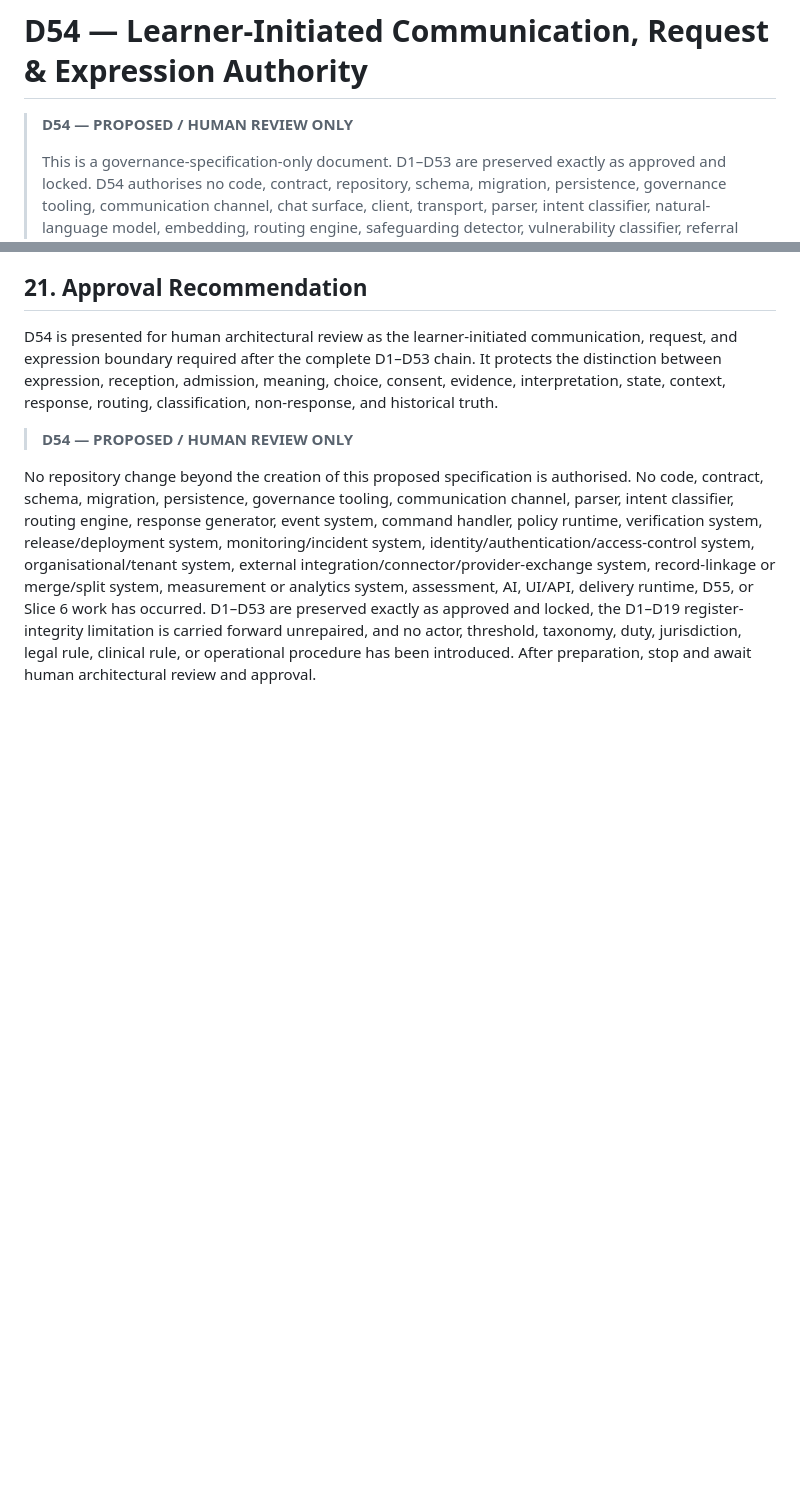
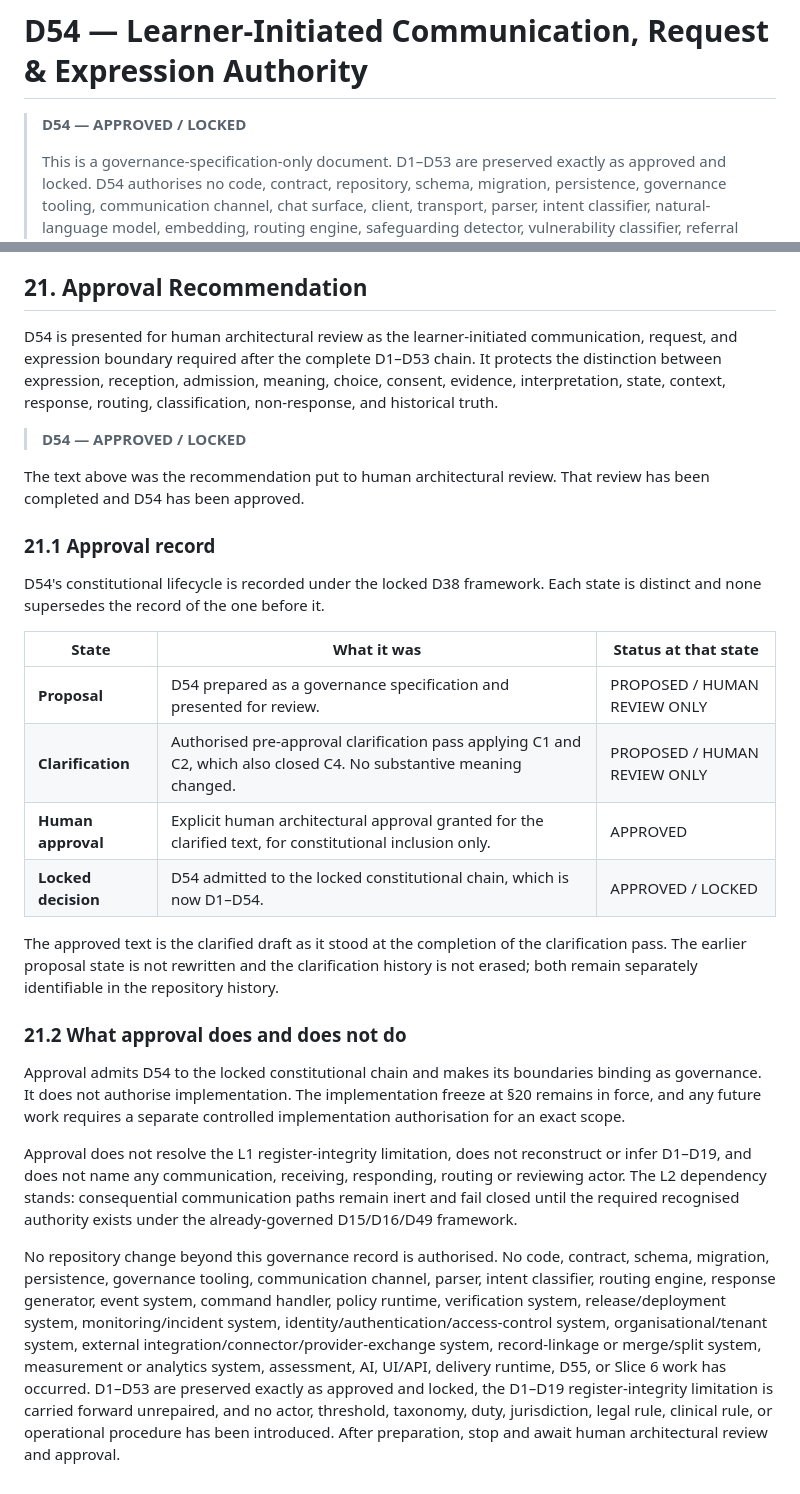
Before and after one commit to SifisoScS/sifiso-lumina-math, a Markdown page: governance/D54 — Learner-Initiated Communication, Request & Expression Authority.md, 2 parts joined by grey strips. GitHub-like rendering; blank space fills up the shorter version.

Commit message:
Approve and lock D54 - Learner-Initiated Communication, Request & Expression Authority
Explicit human architectural approval granted. D54 transitions from
PROPOSED / HUMAN REVIEW ONLY to APPROVED / LOCKED and joins the locked
constitutional chain, which is now D1-D54.

The approved text is the clarified draft recorded at 07a0060. Sections 1-20
are byte-identical to that commit; only the status marker and the section 21
approval record changed. No substantive meaning was altered at this stage.

Recorded under the locked D38 framework, section 21.1 distinguishes four
states without rewriting any of them: proposal, clarification, human
approval, locked decision. The prior states remain identifiable in history
at 8820417 and 07a0060.

The artefact moves from governance/proposed/ to governance/, alongside
D20-D53, since directory placement is what distinguishes a proposed from a
locked decision in this repository. governance/proposed/ is now empty.

Preserved and unchanged: D1-D53, all documentation, all application code,
contracts, schemas, tests and configuration. D1-D19 were not reconstructed
and the L1 register-integrity limitation stands. No communication,
receiving, responding, routing or reviewing actor was named and the L2
dependency stands: consequential paths remain fail closed until recognition
exists under D15/D16/D49.

This approval authorises no implementation. The section 20 implementation
freeze remains in force and any future work requires a separate controlled
implementation authorisation for an exact scope. No D55 and no Slice 6 work.

Co-Authored-By: Claude Opus 5 <noreply@anthropic.com>

```diff
--- a/governance/proposed/D54 — Learner-Initiated Communication, Request & Expression Authority.md
+++ b/governance/D54 — Learner-Initiated Communication, Request & Expression Authority.md
@@ -1,6 +1,6 @@
 # D54 — Learner-Initiated Communication, Request & Expression Authority
 
-> **D54 — PROPOSED / HUMAN REVIEW ONLY**
+> **D54 — APPROVED / LOCKED**
 >
 > This is a governance-specification-only document. D1–D53 are preserved exactly as approved and locked. D54 authorises no code, contract, repository, schema, migration, persistence, governance tooling, communication channel, chat surface, client, transport, parser, intent classifier, natural-language model, embedding, routing engine, safeguarding detector, vulnerability classifier, referral workflow, reviewer-recognition system, approval workflow, escalation system, provenance/lineage system, uncertainty/confidence system, consequence/risk classifier, review-threshold system, source registry, expert-review system, canonical-reference system, mathematical validator, theorem prover, event system, command handler, policy runtime, verification system, release/deployment system, monitoring/incident system, identity/authentication/access-control system, organisational/tenant system, external integration/connector/provider-exchange system, record-linkage or merge/split system, measurement or analytics system, assessment, AI, UI/API, delivery runtime, D55, or Slice 6 work.
 
@@ -313,6 +313,27 @@ Future contracts must not encode a communication as a choice, an expression as e
 
 D54 is presented for human architectural review as the learner-initiated communication, request, and expression boundary required after the complete D1–D53 chain. It protects the distinction between expression, reception, admission, meaning, choice, consent, evidence, interpretation, state, context, response, routing, classification, non-response, and historical truth.
 
-> **D54 — PROPOSED / HUMAN REVIEW ONLY**
+> **D54 — APPROVED / LOCKED**
 
-No repository change beyond the creation of this proposed specification is authorised. No code, contract, schema, migration, persistence, governance tooling, communication channel, parser, intent classifier, routing engine, response generator, event system, command handler, policy runtime, verification system, release/deployment system, monitoring/incident system, identity/authentication/access-control system, organisational/tenant system, external integration/connector/provider-exchange system, record-linkage or merge/split system, measurement or analytics system, assessment, AI, UI/API, delivery runtime, D55, or Slice 6 work has occurred. D1–D53 are preserved exactly as approved and locked, the D1–D19 register-integrity limitation is carried forward unrepaired, and no actor, threshold, taxonomy, duty, jurisdiction, legal rule, clinical rule, or operational procedure has been introduced. After preparation, stop and await human architectural review and approval.
+The text above was the recommendation put to human architectural review. That review has been completed and D54 has been approved.
+
+### 21.1 Approval record
+
+D54's constitutional lifecycle is recorded under the locked D38 framework. Each state is distinct and none supersedes the record of the one before it.
+
+| State | What it was | Status at that state |
+|---|---|---|
+| **Proposal** | D54 prepared as a governance specification and presented for review. | PROPOSED / HUMAN REVIEW ONLY |
+| **Clarification** | Authorised pre-approval clarification pass applying C1 and C2, which also closed C4. No substantive meaning changed. | PROPOSED / HUMAN REVIEW ONLY |
+| **Human approval** | Explicit human architectural approval granted for the clarified text, for constitutional inclusion only. | APPROVED |
+| **Locked decision** | D54 admitted to the locked constitutional chain, which is now D1–D54. | APPROVED / LOCKED |
+
+The approved text is the clarified draft as it stood at the completion of the clarification pass. The earlier proposal state is not rewritten and the clarification history is not erased; both remain separately identifiable in the repository history.
+
+### 21.2 What approval does and does not do
+
+Approval admits D54 to the locked constitutional chain and makes its boundaries binding as governance. It does not authorise implementation. The implementation freeze at §20 remains in force, and any future work requires a separate controlled implementation authorisation for an exact scope.
+
+Approval does not resolve the L1 register-integrity limitation, does not reconstruct or infer D1–D19, and does not name any communication, receiving, responding, routing or reviewing actor. The L2 dependency stands: consequential communication paths remain inert and fail closed until the required recognised authority exists under the already-governed D15/D16/D49 framework.
+
+No repository change beyond this governance record is authorised. No code, contract, schema, migration, persistence, governance tooling, communication channel, parser, intent classifier, routing engine, response generator, event system, command handler, policy runtime, verification system, release/deployment system, monitoring/incident system, identity/authentication/access-control system, organisational/tenant system, external integration/connector/provider-exchange system, record-linkage or merge/split system, measurement or analytics system, assessment, AI, UI/API, delivery runtime, D55, or Slice 6 work has occurred. D1–D53 are preserved exactly as approved and locked, the D1–D19 register-integrity limitation is carried forward unrepaired, and no actor, threshold, taxonomy, duty, jurisdiction, legal rule, clinical rule, or operational procedure has been introduced. After preparation, stop and await human architectural review and approval.
```
